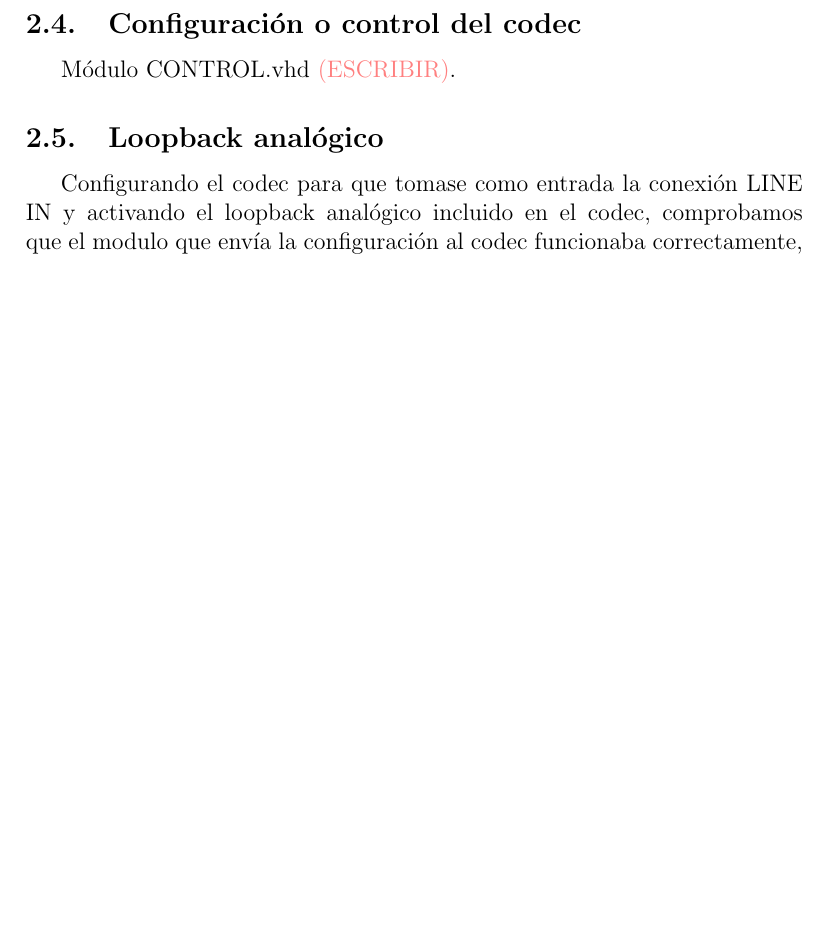
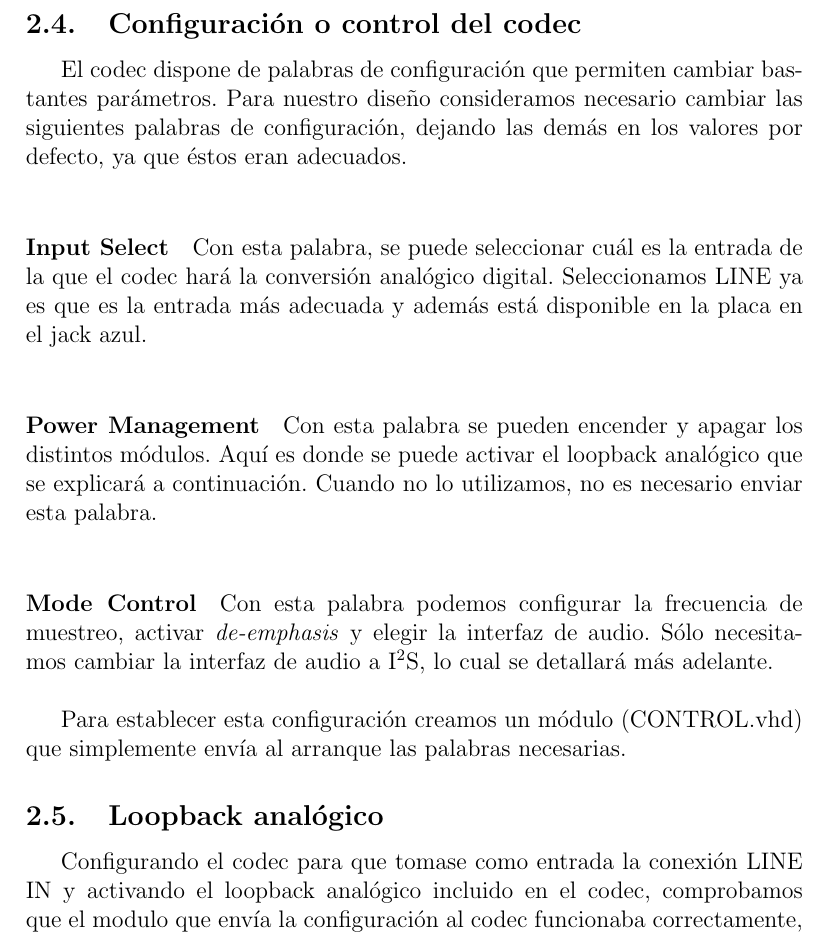
Before and after one commit to itscesarvillar/lcse-doc, a LaTeX document (memoria_lcse.tex, which reads codec.tex): part of page 7 of 17 before the commit and part of page 7 of 18 after it, cut so that both start at the same text, the shorter picture padded with empty space. Compiled offline with pdfLaTeX.

Commit message:
CONTROL escrito

```diff
--- a/codec.tex
+++ b/codec.tex
@@ -85,7 +85,18 @@ CCLK, el reloj de configuración, soporta hasta 5 MHz por lo que reutilizamos BC
 
 	\subsection{Configuración o control del codec}
 
-		Módulo CONTROL.vhd \textcolor{rosa}{(ESCRIBIR)}.
+		El codec dispone de palabras de configuración que permiten cambiar bastantes parámetros. Para nuestro diseño consideramos necesario cambiar las siguientes palabras de configuración, dejando las demás en los valores por defecto, ya que éstos eran adecuados.\\
+
+		\paragraph{Input Select}
+		Con esta palabra, se puede seleccionar cuál es la entrada de la que el codec hará la conversión analógico digital. Seleccionamos LINE ya es que es la entrada más adecuada y además está disponible en la placa en el jack azul.\\
+
+		\paragraph{Power Management}
+		Con esta palabra se pueden encender y apagar los distintos módulos. Aquí es donde se puede activar el loopback analógico que se explicará a continuación. Cuando no lo utilizamos, no es necesario enviar esta palabra.\\
+
+		\paragraph{Mode Control}
+		Con esta palabra podemos configurar la frecuencia de muestreo, activar \emph{de-emphasis} y elegir la interfaz de audio. Sólo necesitamos cambiar la interfaz de audio a I$^2$S, lo cual se detallará más adelante.\\
+
+		Para establecer esta configuración creamos un módulo (CONTROL.vhd) que simplemente envía al arranque las palabras necesarias.
 
 
 
```
